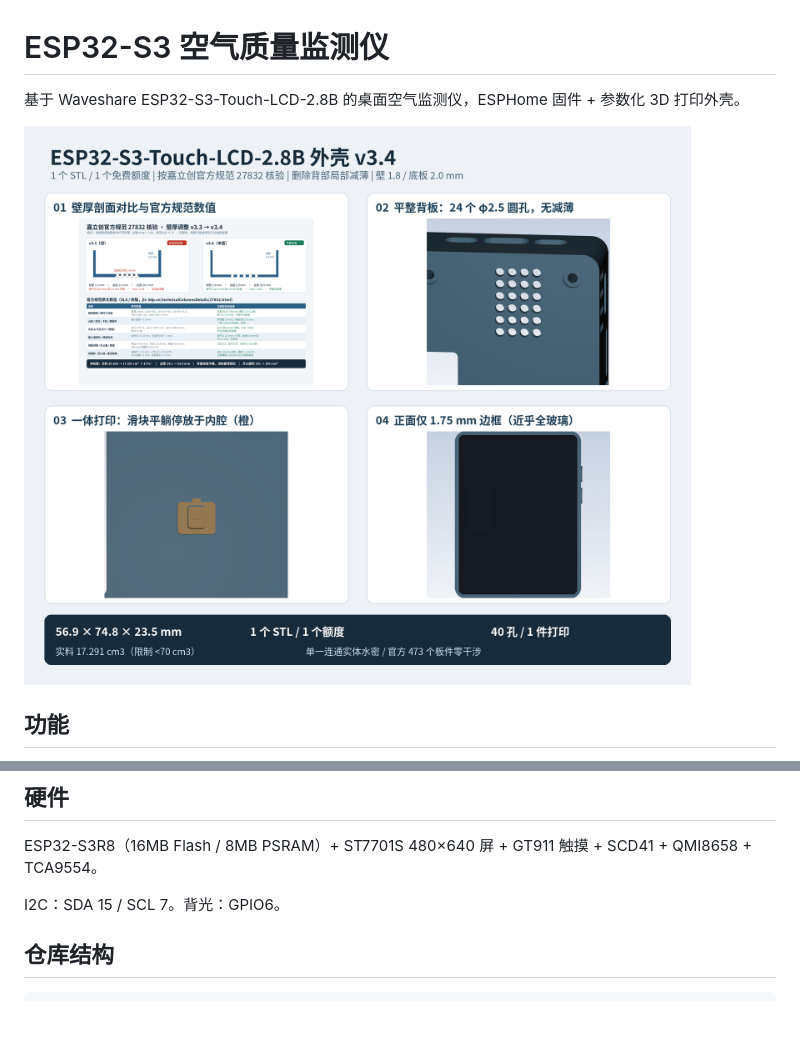
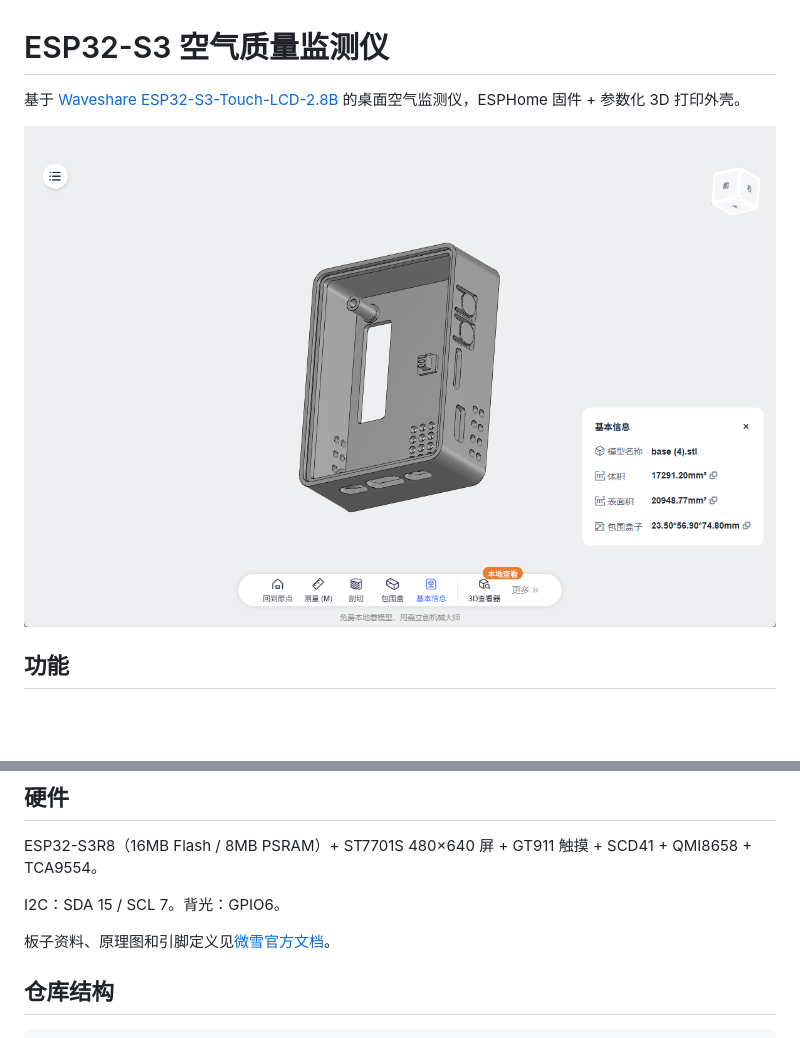
Before and after one commit to baimaxx/air-quality, a Markdown page: README.md, 2 parts joined by grey strips. Drawn GitHub-style; pictures changed too: enclosure/preview/00_overview.png (deleted), enclosure/preview/print_preview.png (added); blank space fills up the shorter version.

Commit message:
docs: 预览图换成嘉立创模型视图，补微雪文档链接
- 预览图改用嘉立创 3D 查看器的截图，能看到实际打印件的
  体积 17291.20mm³ / 表面积 20948.77mm² / 包围盒 23.50×56.90×74.80mm
- 移除原来的设计对比图（394KB），需要时可从 8e9d1b7 取回
- README 补上微雪官方文档链接

```diff
--- a/README.md
+++ b/README.md
@@ -1,8 +1,8 @@
 # ESP32-S3 空气质量监测仪
 
-基于 Waveshare ESP32-S3-Touch-LCD-2.8B 的桌面空气监测仪，ESPHome 固件 + 参数化 3D 打印外壳。
+基于 [Waveshare ESP32-S3-Touch-LCD-2.8B](https://docs.waveshare.net/ESP32-S3-Touch-LCD-2.8B/) 的桌面空气监测仪，ESPHome 固件 + 参数化 3D 打印外壳。
 
-![外壳](enclosure/preview/00_overview.png)
+![外壳](enclosure/preview/print_preview.png)
 
 ## 功能
 
@@ -17,6 +17,8 @@
 ESP32-S3R8（16MB Flash / 8MB PSRAM）+ ST7701S 480×640 屏 + GT911 触摸 + SCD41 + QMI8658 + TCA9554。
 
 I2C：SDA 15 / SCL 7。背光：GPIO6。
+
+板子资料、原理图和引脚定义见[微雪官方文档](https://docs.waveshare.net/ESP32-S3-Touch-LCD-2.8B/)。
 
 ## 仓库结构
 
```
